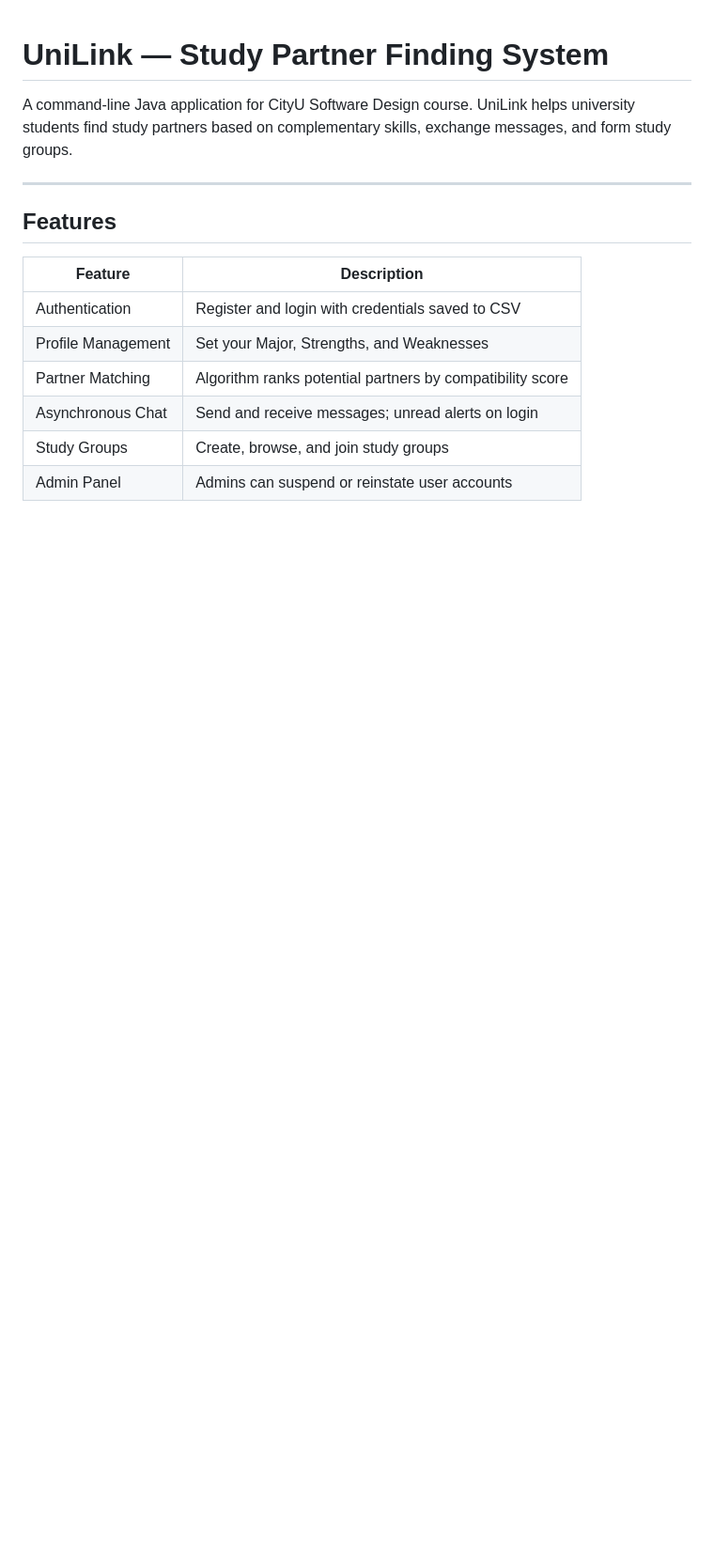
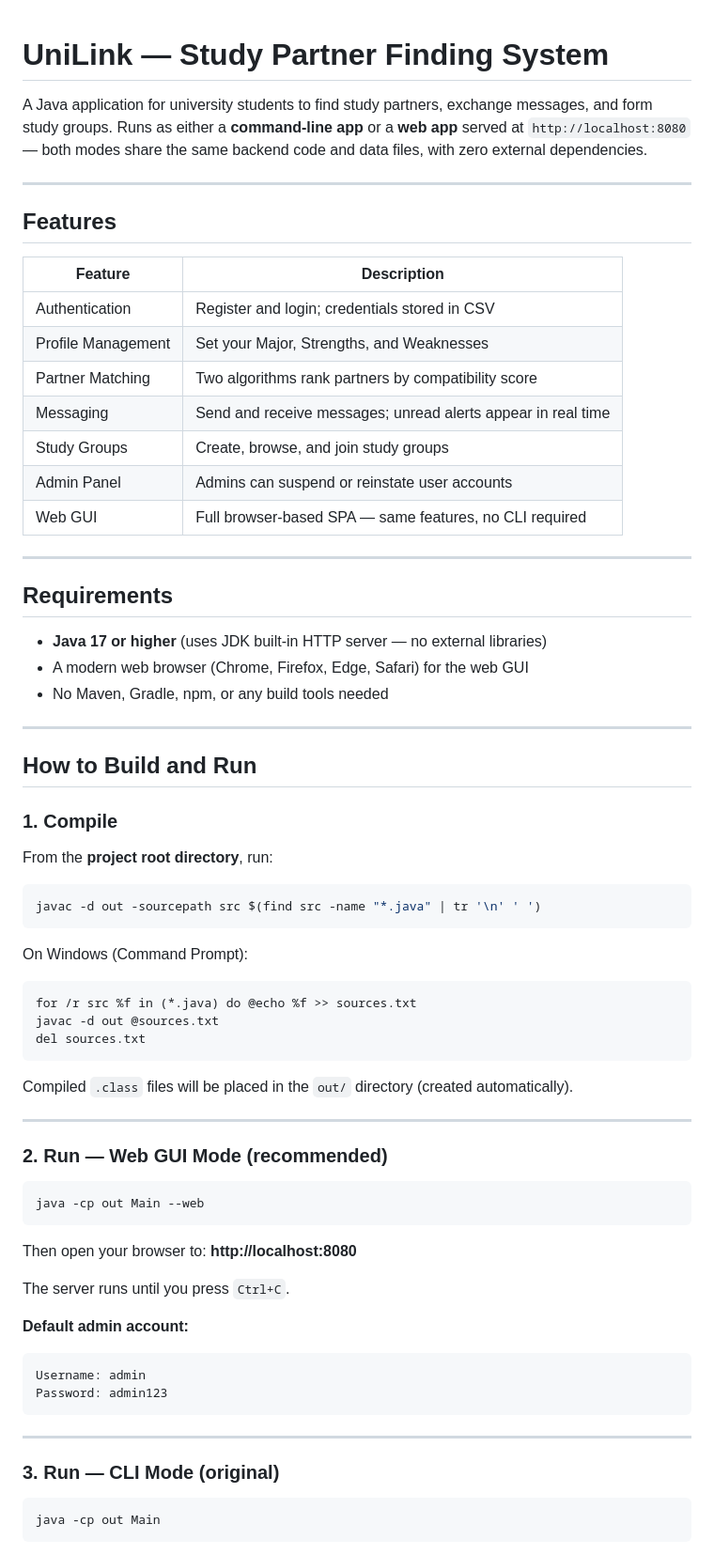
Before and after one commit to tonyyyk/UniLink-CLI, a Markdown page: README.md, the part around one of its changes. Shown at 94% size. Rendered like a GitHub page; blank space fills up the shorter version.

````diff
--- a/README.md
+++ b/README.md
@@ -1,6 +1,6 @@
 # UniLink — Study Partner Finding System
 
-A command-line Java application for CityU Software Design course. UniLink helps university students find study partners based on complementary skills, exchange messages, and form study groups.
+A Java application for university students to find study partners, exchange messages, and form study groups. Runs as either a **command-line app** or a **web app** served at `http://localhost:8080` — both modes share the same backend code and data files, with zero external dependencies.
 
 ---
 
@@ -8,9 +8,66 @@ A command-line Java application for CityU Software Design course. UniLink helps
 
 | Feature | Description |
 |---|---|
-| Authentication | Register and login with credentials saved to CSV |
+| Authentication | Register and login; credentials stored in CSV |
 | Profile Management | Set your Major, Strengths, and Weaknesses |
-| Partner Matching | Algorithm ranks potential partners by compatibility score |
-| Asynchronous Chat | Send and receive messages; unread alerts on login |
+| Partner Matching | Two algorithms rank partners by compatibility score |
+| Messaging | Send and receive messages; unread alerts appear in real time |
 | Study Groups | Create, browse, and join study groups |
 | Admin Panel | Admins can suspend or reinstate user accounts |
+| Web GUI | Full browser-based SPA — same features, no CLI required |
+
+---
+
+## Requirements
+
+- **Java 17 or higher** (uses JDK built-in HTTP server — no external libraries)
+- A modern web browser (Chrome, Firefox, Edge, Safari) for the web GUI
+- No Maven, Gradle, npm, or any build tools needed
+
+---
+
+## How to Build and Run
+
+### 1. Compile
+
+From the **project root directory**, run:
+
+```bash
+javac -d out -sourcepath src $(find src -name "*.java" | tr '\n' ' ')
+```
+
+On Windows (Command Prompt):
+```cmd
+for /r src %f in (*.java) do @echo %f >> sources.txt
+javac -d out @sources.txt
+del sources.txt
+```
+
+Compiled `.class` files will be placed in the `out/` directory (created automatically).
+
+---
+
+### 2. Run — Web GUI Mode (recommended)
+
+```bash
+java -cp out Main --web
+```
+
+Then open your browser to: **http://localhost:8080**
+
+The server runs until you press `Ctrl+C`.
+
+**Default admin account:**
+```
+Username: admin
+Password: admin123
+```
+
+---
+
+### 3. Run — CLI Mode (original)
+
+```bash
+java -cp out Main
+```
+
````
Also changed, not shown: other parts of README.md (+121 -75 lines).
